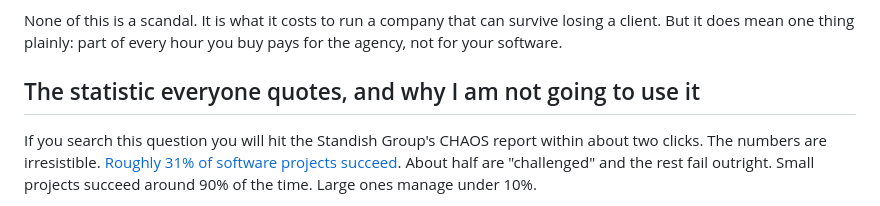
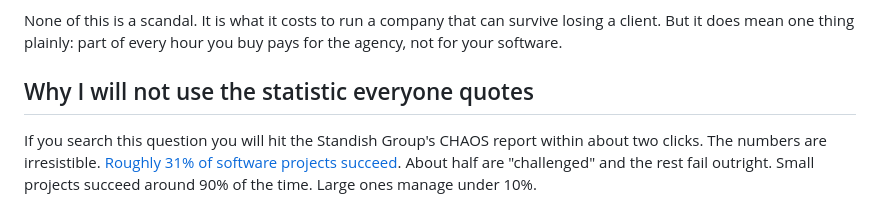
Before and after one commit to hesamzakerirad/hesamrad, a Markdown page: source/_posts/agency-or-one-independent-engineer.md, the part around the change. GitHub-like rendering.

Commit message:
content: shorten the one heading in the post that wrapped
'The statistic everyone quotes, and why I am not going to use it' was 63
characters and 787px against a 720px column — the only h2 in the post that did
not fit on one line, and it broke 56 and 6, leaving 'use it' alone underneath.

'Why I will not use the statistic everyone quotes' says the same thing in 48
characters and 594px. Every heading in the post is now a single line, and the
longest is 48 against a column that holds about 56.

Editorial rather than CSS: text-wrap: balance was already doing its job, and a
heading that needs two lines in a body of one-line headings is a heading that
is too long.

```diff
--- a/source/_posts/agency-or-one-independent-engineer.md
+++ b/source/_posts/agency-or-one-independent-engineer.md
@@ -85,7 +85,7 @@ None of this is a scandal. It is what it costs to run a company that can survive
 losing a client. But it does mean one thing plainly: part of every hour you buy
 pays for the agency, not for your software.
 
-## The statistic everyone quotes, and why I am not going to use it
+## Why I will not use the statistic everyone quotes
 
 If you search this question you will hit the Standish Group's CHAOS report
 within about two clicks. The numbers are irresistible. [Roughly 31% of software
```
